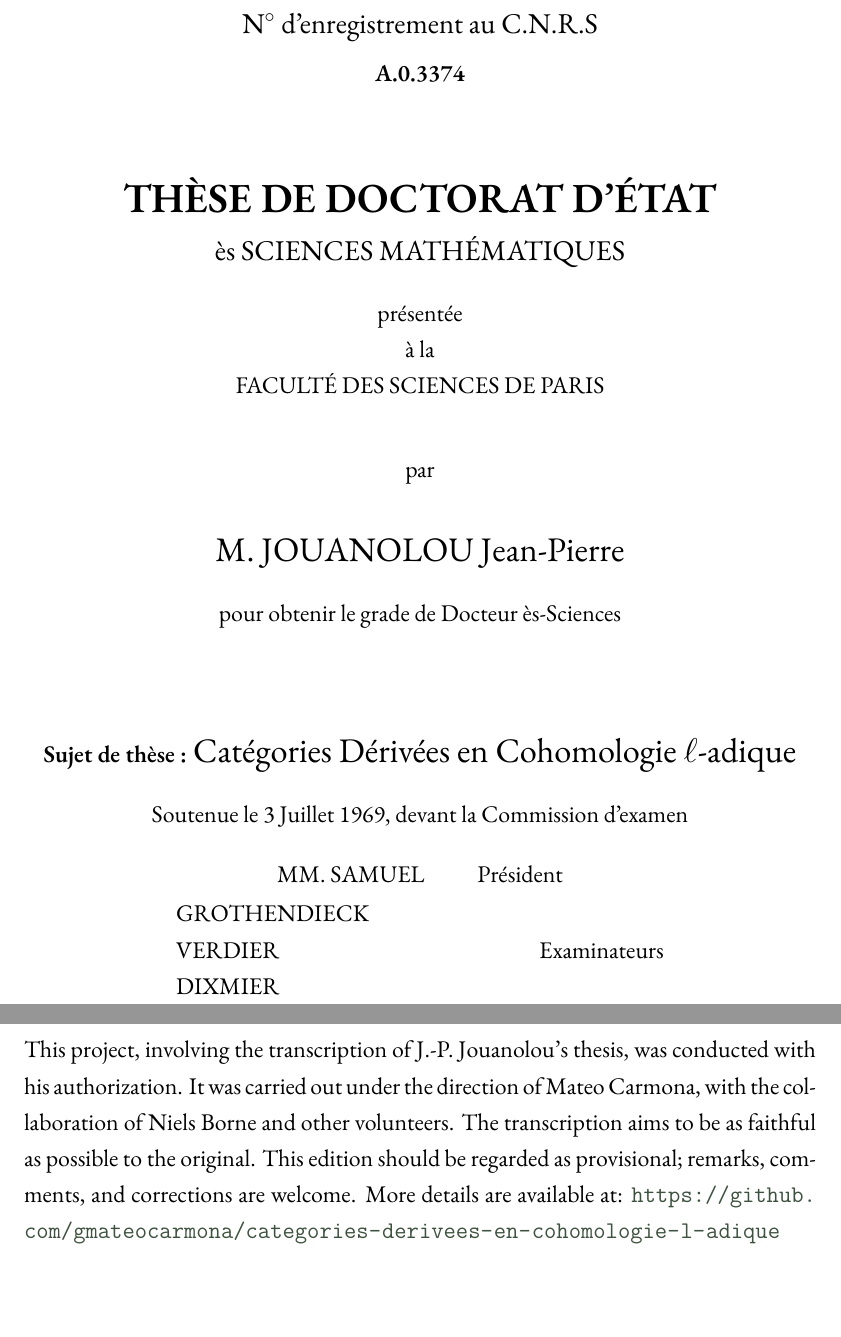
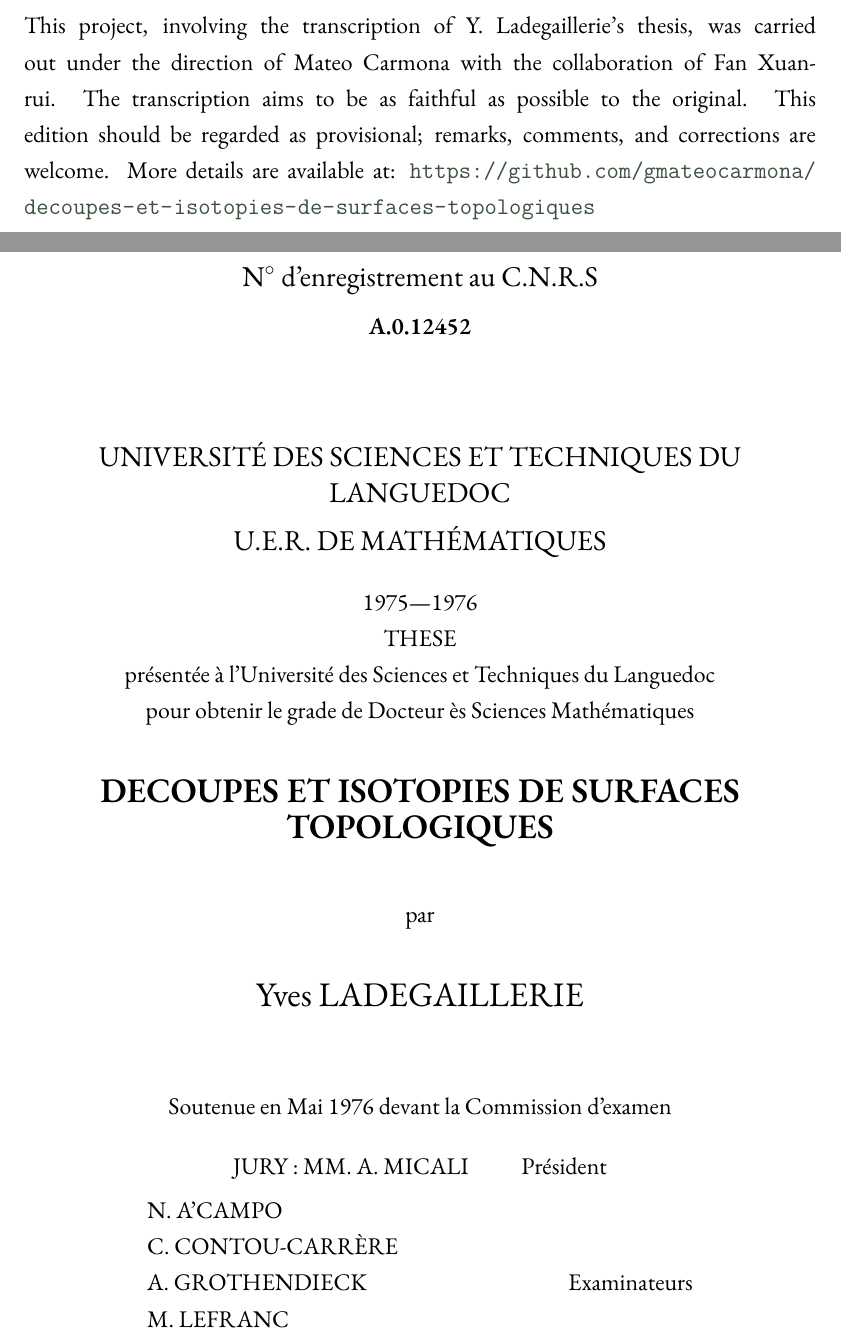
Before and after one commit to gmateocarmona/decoupes-et-isotopies-de-surfaces-topologiques, a LaTeX thesis (main.tex): two parts of pages 2 and 3 of 13, joined at a grey line, cut so that both start at the same text, the shorter picture padded with empty space. Compiled offline with XeLaTeX.

Commit message:
Update main.tex

```diff
--- a/main.tex
+++ b/main.tex
@@ -167,40 +167,48 @@
 %\vspace*{\fill}
 
 \newpage
+\thispagestyle{empty}
+
+\null\vfill
+\noindent\begin{minipage}{\textwidth}
+This project, involving the transcription of Y. Ladegaillerie's thesis, was carried out under the direction of Mateo Carmona with the collaboration of Fan Xuanrui. The transcription aims to be as faithful as possible to the original. This edition should be regarded as provisional; remarks, comments, and corrections are welcome. More details are available at: \url{https://github.com/gmateocarmona/decoupes-et-isotopies-de-surfaces-topologiques}
+\end{minipage}
+
+\newpage
 
 \thispagestyle{empty}
 \vspace*{\fill}
 \begin{center}
     {\large N$^\circ$ d'enregistrement au C.N.R.S} \\
     \vspace{0.5em}
-    {\bf A.0.3374} \\
+    {\bf A.0.12452} \\
     \vspace{4em}
-    {\LARGE\bf THÈSE DE DOCTORAT D'ÉTAT} \\
+    {\large UNIVERSITÉ DES SCIENCES ET TECHNIQUES DU LANGUEDOC} \\
     \vspace{0.5em}
-    {\large ès SCIENCES MATHÉMATIQUES} \\
+    {\large U.E.R. DE MATHÉMATIQUES} \\
     \vspace{1em}
-    présentée \\
-    à la \\
-    FACULTÉ DES SCIENCES DE PARIS \\
+    1975---1976 \\
+	THESE \\
+    présentée à l'Université des Sciences et Techniques du Languedoc \\
+	pour obtenir le grade de Docteur ès Sciences Mathématiques\\
+	\vspace{2em}
+    {\Large \bf DECOUPES ET ISOTOPIES DE SURFACES TOPOLOGIQUES} \\
     \vspace{2em}
     par \\
     \vspace{2em}
-    {\Large M. JOUANOLOU Jean-Pierre} \\
-    \vspace{1em}
-    pour obtenir le grade de Docteur ès-Sciences \\
+    {\Large Yves LADEGAILLERIE} \\
 \end{center}
 \vspace*{\fill}
 \begin{center}
-    {\bf Sujet de thèse :} {\Large Catégories Dérivées en Cohomologie $\ell$-adique} \\
-    \vspace{1em}
-    Soutenue le 3 Juillet 1969, devant la Commission d'examen \\
-    \vspace{1em}
-    MM. SAMUEL \quad\quad Président \\
+    Soutenue en Mai 1976 devant la Commission d'examen \\
+	\vspace{1em}
+    JURY~: MM. A. MICALI \quad\quad Président \\
     \vspace{0.5em}
 \begin{tabular}{@{}l@{\hspace{3cm}}r@{}}
-GROTHENDIECK & \\
-VERDIER & Examinateurs \\
-DIXMIER & \\
+N. A'CAMPO & \\
+C. CONTOU-CARRÈRE & \\
+A. GROTHENDIECK & Examinateurs \\
+M. LEFRANC & \\
 \end{tabular}
 \end{center}
 \vspace*{\fill}
@@ -212,6 +215,3 @@ DIXMIER & \\
-\noindent\begin{minipage}{\textwidth}
-This project, involving the transcription of J.-P. Jouanolou's thesis, was conducted with his authorization. It was carried out under the direction of Mateo Carmona, with the collaboration of Niels Borne and other volunteers. The transcription aims to be as faithful as possible to the original. This edition should be regarded as provisional; remarks, comments, and corrections are welcome. More details are available at: \url{https://github.com/gmateocarmona/categories-derivees-en-cohomologie-l-adique}
-\end{minipage}
 
 \newpage
 \thispagestyle{empty}
```
Also changed, not shown: main.tex (5 more changed lines).
